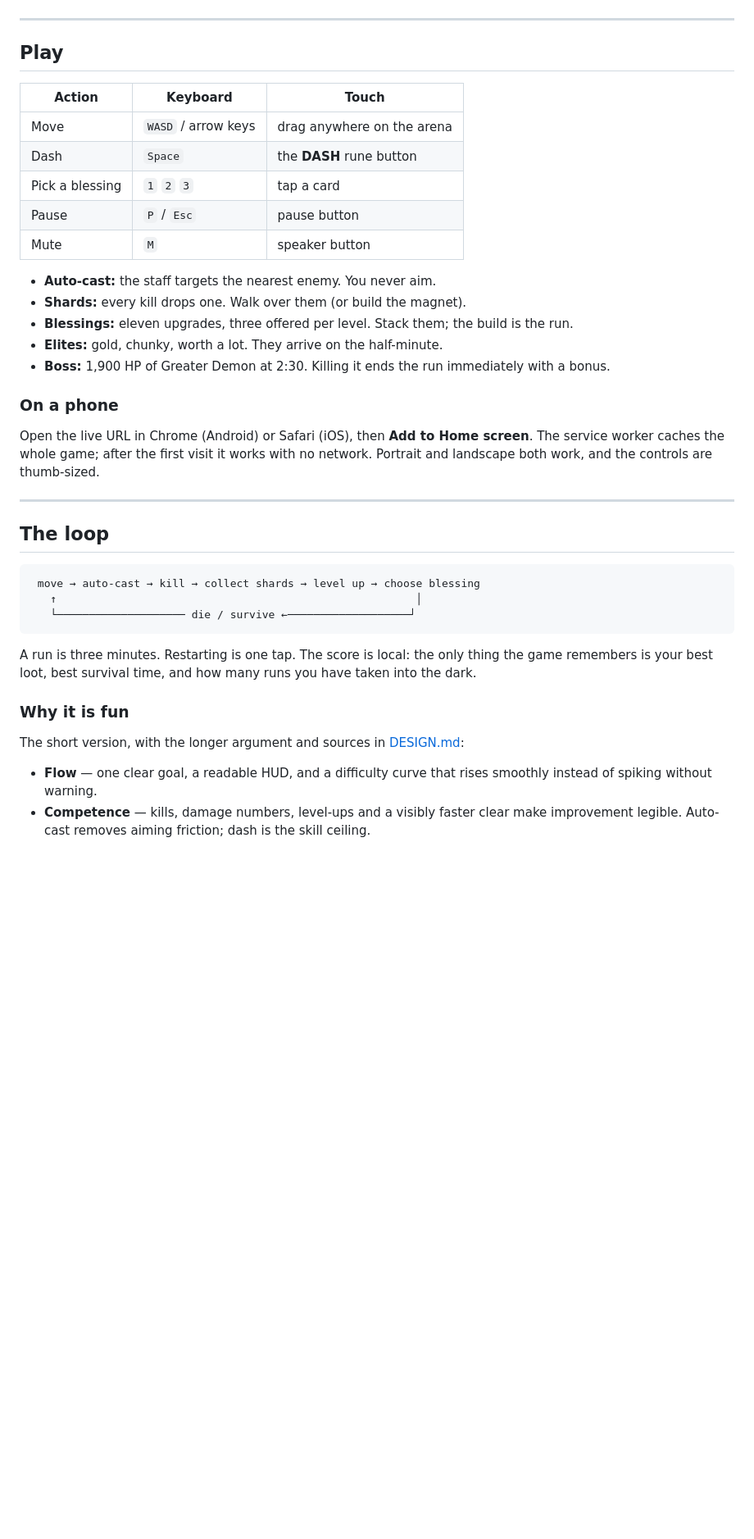
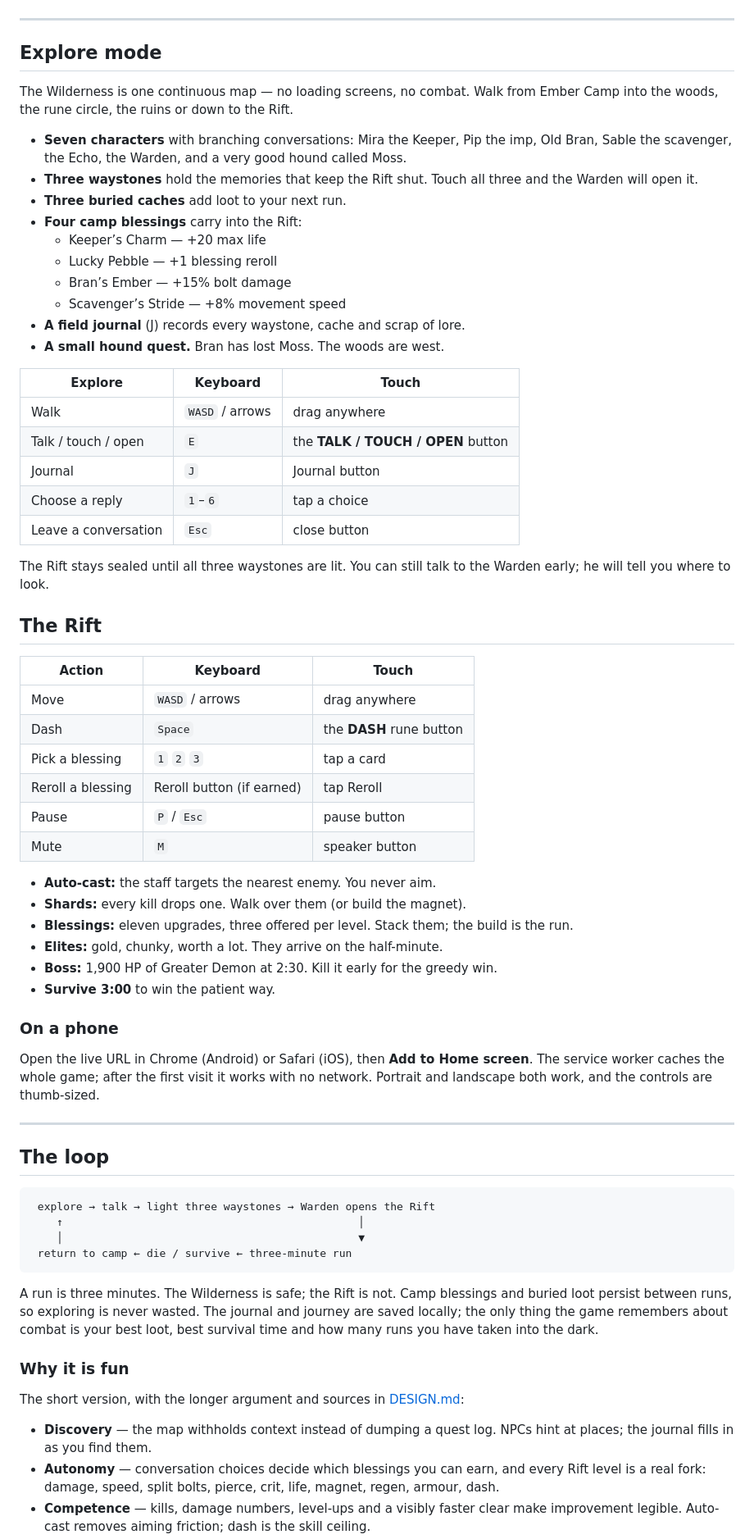
Before and after one commit to joshualparris/RunescapeFedoraCrashDoctor, a Markdown page: README.md, the part around one of its changes. Shown at 82% size. Rendered like a GitHub page; blank space fills up the shorter version.

````diff
--- a/README.md
+++ b/README.md
@@ -25,13 +32,44 @@ be added to an Android or iOS home screen as a PWA.
 
 ---
 
-## Play
+## Explore mode
+
+The Wilderness is one continuous map — no loading screens, no combat. Walk from
+Ember Camp into the woods, the rune circle, the ruins or down to the Rift.
+
+- **Seven characters** with branching conversations: Mira the Keeper, Pip the
+  imp, Old Bran, Sable the scavenger, the Echo, the Warden, and a very good hound
+  called Moss.
+- **Three waystones** hold the memories that keep the Rift shut. Touch all three
+  and the Warden will open it.
+- **Three buried caches** add loot to your next run.
+- **Four camp blessings** carry into the Rift:
+  - Keeper’s Charm — +20 max life
+  - Lucky Pebble — +1 blessing reroll
+  - Bran’s Ember — +15% bolt damage
+  - Scavenger’s Stride — +8% movement speed
+- **A field journal** (J) records every waystone, cache and scrap of lore.
+- **A small hound quest.** Bran has lost Moss. The woods are west.
+
+| Explore | Keyboard | Touch |
+| --- | --- | --- |
+| Walk | `WASD` / arrows | drag anywhere |
+| Talk / touch / open | `E` | the **TALK / TOUCH / OPEN** button |
+| Journal | `J` | Journal button |
+| Choose a reply | `1`–`6` | tap a choice |
+| Leave a conversation | `Esc` | close button |
+
+The Rift stays sealed until all three waystones are lit. You can still talk to
+the Warden early; he will tell you where to look.
+
+## The Rift
 
 | Action | Keyboard | Touch |
 | --- | --- | --- |
-| Move | `WASD` / arrow keys | drag anywhere on the arena |
+| Move | `WASD` / arrows | drag anywhere |
 | Dash | `Space` | the **DASH** rune button |
 | Pick a blessing | `1` `2` `3` | tap a card |
+| Reroll a blessing | Reroll button (if earned) | tap Reroll |
 | Pause | `P` / `Esc` | pause button |
 | Mute | `M` | speaker button |
 
@@ -40,8 +78,8 @@ be added to an Android or iOS home screen as a PWA.
 - **Blessings:** eleven upgrades, three offered per level. Stack them; the build
   is the run.
 - **Elites:** gold, chunky, worth a lot. They arrive on the half-minute.
-- **Boss:** 1,900 HP of Greater Demon at 2:30. Killing it ends the run
-  immediately with a bonus.
+- **Boss:** 1,900 HP of Greater Demon at 2:30. Kill it early for the greedy win.
+- **Survive 3:00** to win the patient way.
 
 ### On a phone
 
@@ -55,21 +93,26 @@ thumb-sized.
 ## The loop
 
 ```
- move → auto-cast → kill → collect shards → level up → choose blessing
-   ↑                                                        │
-   └──────────────────── die / survive ←───────────────────┘
+ explore → talk → light three waystones → Warden opens the Rift
+    ↑                                              │
+    │                                              ▼
+ return to camp ← die / survive ← three-minute run
 ```
 
-A run is three minutes. Restarting is one tap. The score is local: the only
-thing the game remembers is your best loot, best survival time, and how many
-runs you have taken into the dark.
+A run is three minutes. The Wilderness is safe; the Rift is not. Camp blessings
+and buried loot persist between runs, so exploring is never wasted. The journal
+and journey are saved locally; the only thing the game remembers about combat is
+your best loot, best survival time and how many runs you have taken into the dark.
 
 ### Why it is fun
 
 The short version, with the longer argument and sources in [DESIGN.md](DESIGN.md):
 
-- **Flow** — one clear goal, a readable HUD, and a difficulty curve that rises
-  smoothly instead of spiking without warning.
+- **Discovery** — the map withholds context instead of dumping a quest log. NPCs
+  hint at places; the journal fills in as you find them.
+- **Autonomy** — conversation choices decide which blessings you can earn, and
+  every Rift level is a real fork: damage, speed, split bolts, pierce, crit,
+  life, magnet, regen, armour, dash.
 - **Competence** — kills, damage numbers, level-ups and a visibly faster clear
   make improvement legible. Auto-cast removes aiming friction; dash is the
   skill ceiling.
````
Also changed, not shown: other parts of README.md (+45 -32 lines), DESIGN.md (+64 -7 lines), docs/screenshot-dialogue.png (added), docs/screenshot-explore.png (added), docs/screenshot-title.png, 12 other files.
